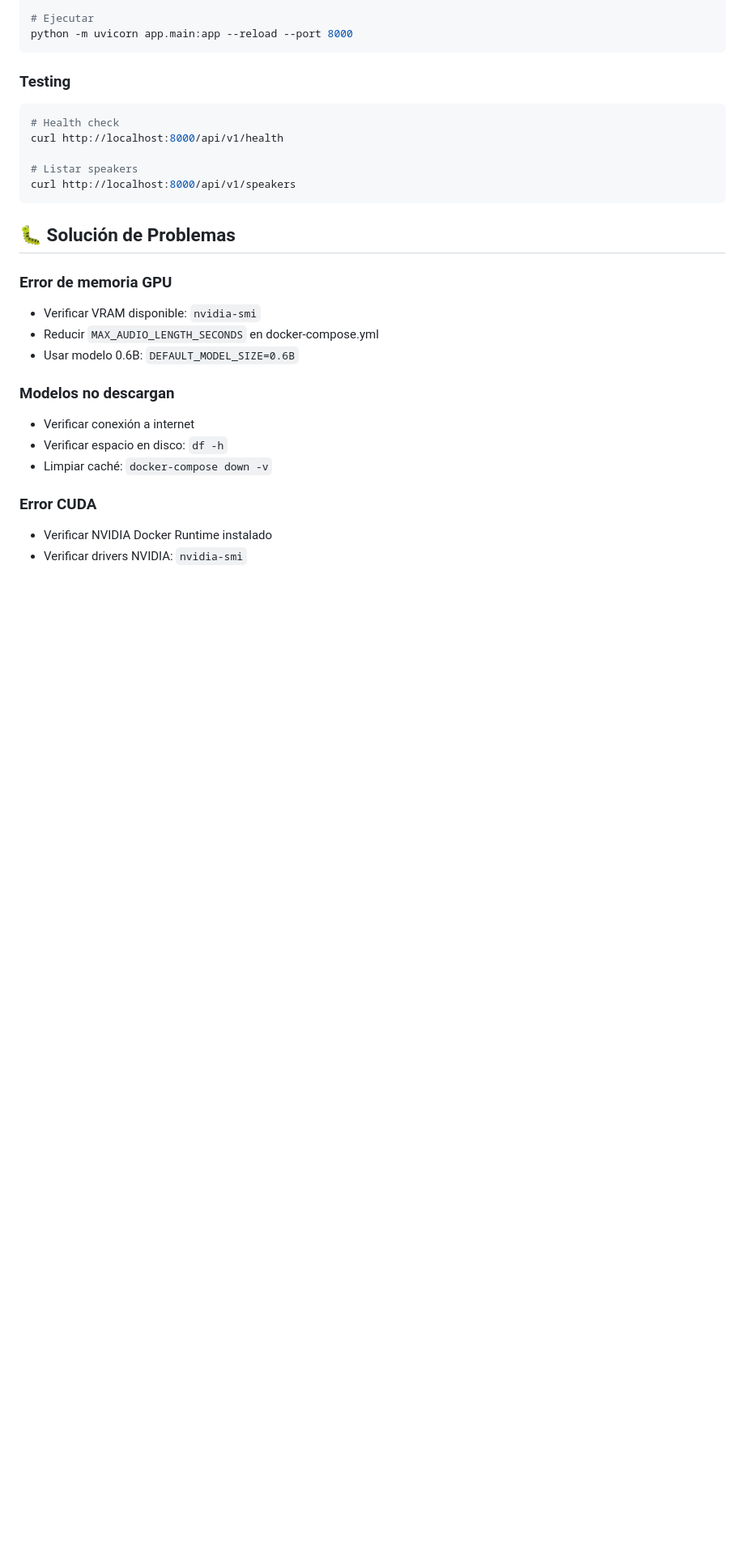
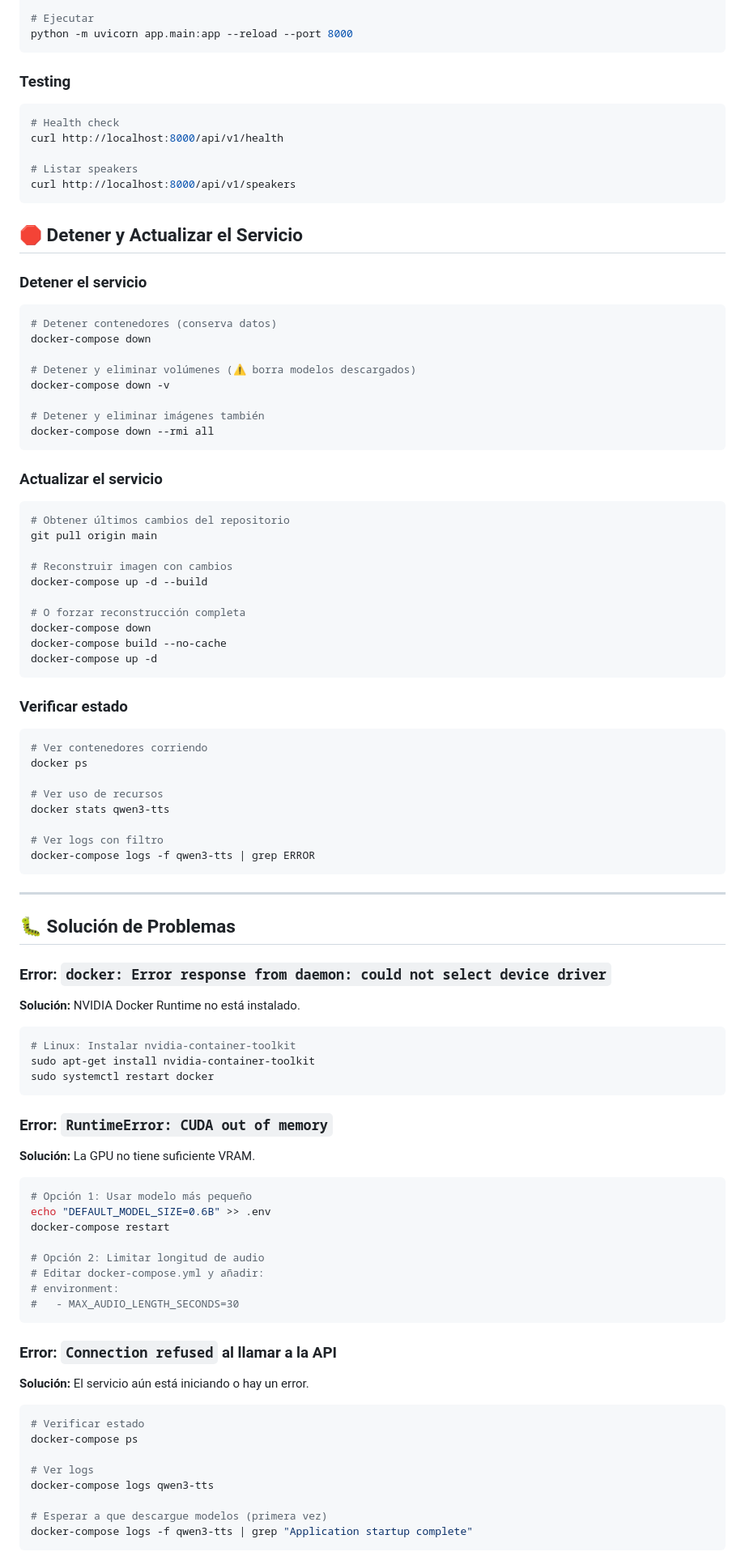
Before and after one commit to netcraker01/qwen3_tts_docker, a Markdown page: README.md, the part around one of its changes. Shown at 81% size. GitHub-like rendering; blank space fills up the shorter version.

Commit message:
docs: Complete installation guide with 7 detailed steps

````diff
--- a/README.md
+++ b/README.md
@@ -216,18 +358,81 @@ curl http://localhost:8000/api/v1/health
 curl http://localhost:8000/api/v1/speakers
 ```
 
+## 🛑 Detener y Actualizar el Servicio
+
+### Detener el servicio
+```bash
+# Detener contenedores (conserva datos)
+docker-compose down
+
+# Detener y eliminar volúmenes (⚠️ borra modelos descargados)
+docker-compose down -v
+
+# Detener y eliminar imágenes también
+docker-compose down --rmi all
+```
+
+### Actualizar el servicio
+```bash
+# Obtener últimos cambios del repositorio
+git pull origin main
+
+# Reconstruir imagen con cambios
+docker-compose up -d --build
+
+# O forzar reconstrucción completa
+docker-compose down
+docker-compose build --no-cache
+docker-compose up -d
+```
+
+### Verificar estado
+```bash
+# Ver contenedores corriendo
+docker ps
+
+# Ver uso de recursos
+docker stats qwen3-tts
+
+# Ver logs con filtro
+docker-compose logs -f qwen3-tts | grep ERROR
+```
+
+---
+
 ## 🐛 Solución de Problemas
 
-### Error de memoria GPU
-- Verificar VRAM disponible: `nvidia-smi`
-- Reducir `MAX_AUDIO_LENGTH_SECONDS` en docker-compose.yml
-- Usar modelo 0.6B: `DEFAULT_MODEL_SIZE=0.6B`
+### Error: `docker: Error response from daemon: could not select device driver`
+**Solución:** NVIDIA Docker Runtime no está instalado.
+```bash
+# Linux: Instalar nvidia-container-toolkit
+sudo apt-get install nvidia-container-toolkit
+sudo systemctl restart docker
+```
 
-### Modelos no descargan
-- Verificar conexión a internet
-- Verificar espacio en disco: `df -h`
-- Limpiar caché: `docker-compose down -v`
+### Error: `RuntimeError: CUDA out of memory`
+**Solución:** La GPU no tiene suficiente VRAM.
+```bash
+# Opción 1: Usar modelo más pequeño
+echo "DEFAULT_MODEL_SIZE=0.6B" >> .env
+docker-compose restart
 
-### Error CUDA
-- Verificar NVIDIA Docker Runtime instalado
-- Verificar drivers NVIDIA: `nvidia-smi`
+# Opción 2: Limitar longitud de audio
+# Editar docker-compose.yml y añadir:
+# environment:
+#   - MAX_AUDIO_LENGTH_SECONDS=30
+```
+
+### Error: `Connection refused` al llamar a la API
+**Solución:** El servicio aún está iniciando o hay un error.
+```bash
+# Verificar estado
+docker-compose ps
+
+# Ver logs
+docker-compose logs qwen3-tts
+
+# Esperar a que descargue modelos (primera vez)
+docker-compose logs -f qwen3-tts | grep "Application startup complete"
+```
+
````
Also changed, not shown: other parts of README.md (+201 -7 lines).
